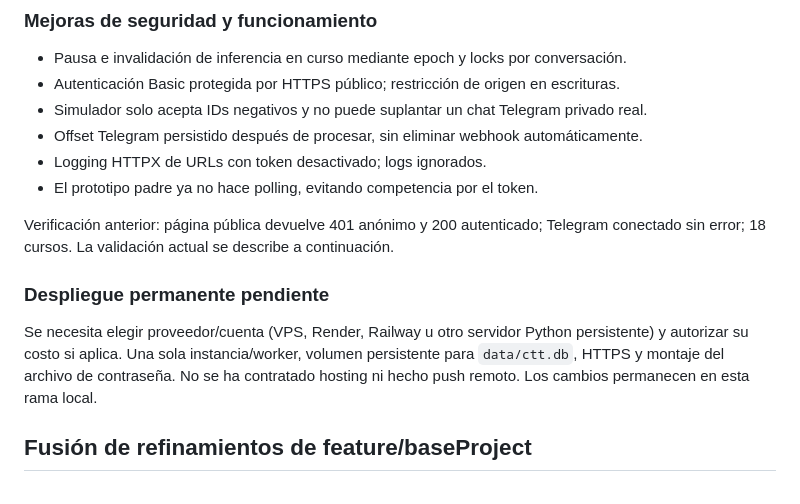
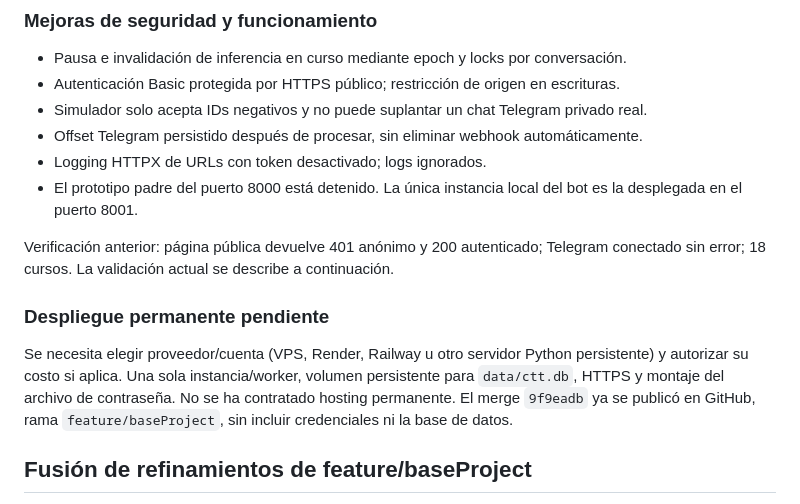
Before and after one commit to AHJimmy06/HackatonBot, a Markdown page: README.md, the part around the change. Rendered like a GitHub page.

Commit message:
Document published merge and single local deployment

```diff
--- a/README.md
+++ b/README.md
@@ -58,13 +58,13 @@ La publicación usa Cloudflare Quick Tunnel: depende de este equipo encendido y
 - Simulador solo acepta IDs negativos y no puede suplantar un chat Telegram privado real.
 - Offset Telegram persistido después de procesar, sin eliminar webhook automáticamente.
 - Logging HTTPX de URLs con token desactivado; logs ignorados.
-- El prototipo padre ya no hace polling, evitando competencia por el token.
+- El prototipo padre del puerto 8000 está detenido. La única instancia local del bot es la desplegada en el puerto 8001.
 
 Verificación anterior: página pública devuelve 401 anónimo y 200 autenticado; Telegram conectado sin error; 18 cursos. La validación actual se describe a continuación.
 
 ### Despliegue permanente pendiente
 
-Se necesita elegir proveedor/cuenta (VPS, Render, Railway u otro servidor Python persistente) y autorizar su costo si aplica. Una sola instancia/worker, volumen persistente para `data/ctt.db`, HTTPS y montaje del archivo de contraseña. No se ha contratado hosting ni hecho push remoto. Los cambios permanecen en esta rama local.
+Se necesita elegir proveedor/cuenta (VPS, Render, Railway u otro servidor Python persistente) y autorizar su costo si aplica. Una sola instancia/worker, volumen persistente para `data/ctt.db`, HTTPS y montaje del archivo de contraseña. No se ha contratado hosting permanente. El merge `9f9eadb` ya se publicó en GitHub, rama `feature/baseProject`, sin incluir credenciales ni la base de datos.
 
 
 ## Fusión de refinamientos de feature/baseProject
```
